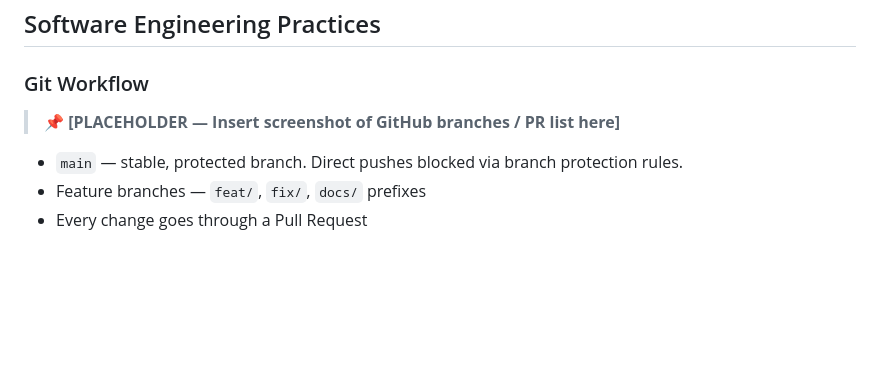
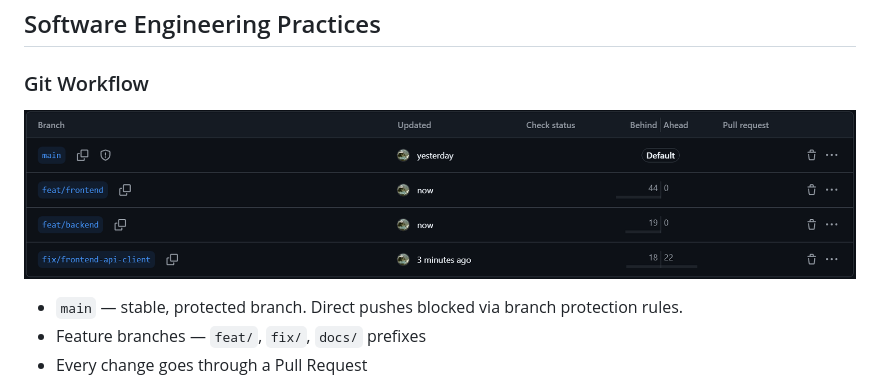
Before and after one commit to Jaisev-Sachdev/orbital, a Markdown page: README.md, the part around the change. Rendered like a GitHub page; blank space fills up the shorter version.

Commit message:
Add GitHub branches screenshot to README
Updated Git Workflow section with a screenshot of GitHub branches.

```diff
--- a/README.md
+++ b/README.md
@@ -453,7 +453,7 @@ Note:     Returns exactly 3 recommendations. Goals are injected into AI prompt.
 
 ### Git Workflow
 
-> 📌 **[PLACEHOLDER — Insert screenshot of GitHub branches / PR list here]**
+![GitHub Branches](docs/diagrams/github-branches.png)
 
 - `main` — stable, protected branch. Direct pushes blocked via branch protection rules.
 - Feature branches — `feat/`, `fix/`, `docs/` prefixes
```
